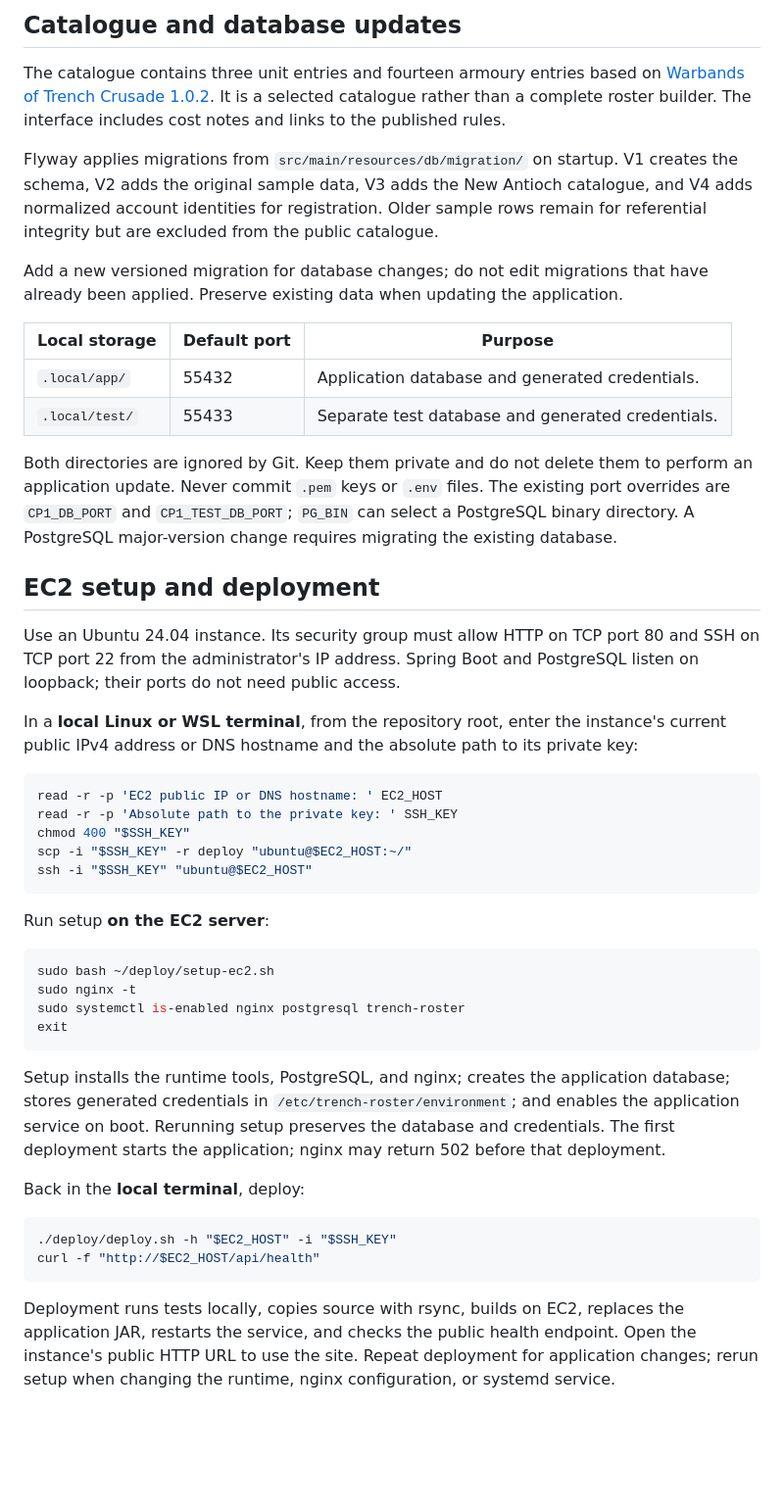
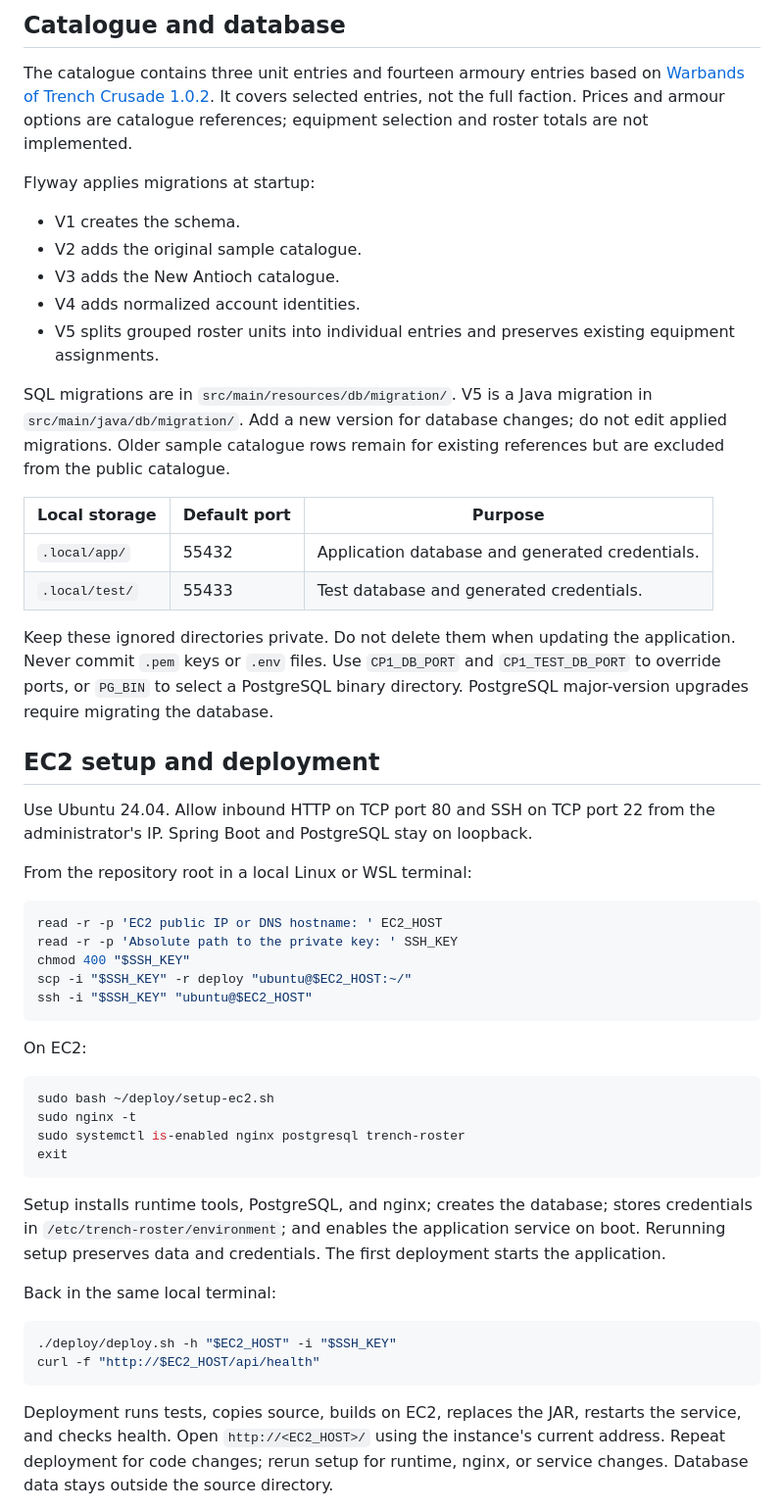
Before and after one commit to Coch8a/CS408NameTBD, a Markdown page: README.md, the part around one of its changes. Shown at 98% size. Rendered like a GitHub page; blank space fills up the shorter version.

````diff
--- a/README.md
+++ b/README.md
@@ -114,25 +117,31 @@ curl -f http://127.0.0.1:8080/api/checkpoint
 ```
 
-## Catalogue and database updates
+## Catalogue and database
 
-The catalogue contains three unit entries and fourteen armoury entries based on [Warbands of Trench Crusade 1.0.2](https://www.trenchcrusade.com/app/uploads/2026/09/Warbands-of-Trench-Crusade.pdf). It is a selected catalogue rather than a complete roster builder. The interface includes cost notes and links to the published rules.
+The catalogue contains three unit entries and fourteen armoury entries based on [Warbands of Trench Crusade 1.0.2](https://www.trenchcrusade.com/app/uploads/2026/09/Warbands-of-Trench-Crusade.pdf). It covers selected entries, not the full faction. Prices and armour options are catalogue references; equipment selection and roster totals are not implemented.
 
-Flyway applies migrations from `src/main/resources/db/migration/` on startup. V1 creates the schema, V2 adds the original sample data, V3 adds the New Antioch catalogue, and V4 adds normalized account identities for registration. Older sample rows remain for referential integrity but are excluded from the public catalogue.
+Flyway applies migrations at startup:
 
-Add a new versioned migration for database changes; do not edit migrations that have already been applied. Preserve existing data when updating the application.
+- V1 creates the schema.
+- V2 adds the original sample catalogue.
+- V3 adds the New Antioch catalogue.
+- V4 adds normalized account identities.
+- V5 splits grouped roster units into individual entries and preserves existing equipment assignments.
+
+SQL migrations are in `src/main/resources/db/migration/`. V5 is a Java migration in `src/main/java/db/migration/`. Add a new version for database changes; do not edit applied migrations. Older sample catalogue rows remain for existing references but are excluded from the public catalogue.
 
 | Local storage | Default port | Purpose |
 | --- | --- | --- |
 | `.local/app/` | 55432 | Application database and generated credentials. |
-| `.local/test/` | 55433 | Separate test database and generated credentials. |
+| `.local/test/` | 55433 | Test database and generated credentials. |
 
-Both directories are ignored by Git. Keep them private and do not delete them to perform an application update. Never commit `.pem` keys or `.env` files. The existing port overrides are `CP1_DB_PORT` and `CP1_TEST_DB_PORT`; `PG_BIN` can select a PostgreSQL binary directory. A PostgreSQL major-version change requires migrating the existing database.
+Keep these ignored directories private. Do not delete them when updating the application. Never commit `.pem` keys or `.env` files. Use `CP1_DB_PORT` and `CP1_TEST_DB_PORT` to override ports, or `PG_BIN` to select a PostgreSQL binary directory. PostgreSQL major-version upgrades require migrating the database.
 
 ## EC2 setup and deployment
 
-Use an Ubuntu 24.04 instance. Its security group must allow HTTP on TCP port 80 and SSH on TCP port 22 from the administrator's IP address. Spring Boot and PostgreSQL listen on loopback; their ports do not need public access.
+Use Ubuntu 24.04. Allow inbound HTTP on TCP port 80 and SSH on TCP port 22 from the administrator's IP. Spring Boot and PostgreSQL stay on loopback.
 
-In a **local Linux or WSL terminal**, from the repository root, enter the instance's current public IPv4 address or DNS hostname and the absolute path to its private key:
+From the repository root in a local Linux or WSL terminal:
 
 ```bash
 read -r -p 'EC2 public IP or DNS hostname: ' EC2_HOST
@@ -142,7 +151,7 @@ scp -i "$SSH_KEY" -r deploy "ubuntu@$EC2_HOST:~/"
 ssh -i "$SSH_KEY" "ubuntu@$EC2_HOST"
 ```
 
-Run setup **on the EC2 server**:
+On EC2:
 
 ```bash
 sudo bash ~/deploy/setup-ec2.sh
@@ -151,14 +160,14 @@ sudo systemctl is-enabled nginx postgresql trench-roster
 exit
 ```
 
-Setup installs the runtime tools, PostgreSQL, and nginx; creates the application database; stores generated credentials in `/etc/trench-roster/environment`; and enables the application service on boot. Rerunning setup preserves the database and credentials. The first deployment starts the application; nginx may return 502 before that deployment.
+Setup installs runtime tools, PostgreSQL, and nginx; creates the database; stores credentials in `/etc/trench-roster/environment`; and enables the application service on boot. Rerunning setup preserves data and credentials. The first deployment starts the application.
 
-Back in the **local terminal**, deploy:
+Back in the same local terminal:
 
 ```bash
 ./deploy/deploy.sh -h "$EC2_HOST" -i "$SSH_KEY"
 curl -f "http://$EC2_HOST/api/health"
 ```
 
-Deployment runs tests locally, copies source with rsync, builds on EC2, replaces the application JAR, restarts the service, and checks the public health endpoint. Open the instance's public HTTP URL to use the site. Repeat deployment for application changes; rerun setup when changing the runtime, nginx configuration, or systemd service.
+Deployment runs tests, copies source, builds on EC2, replaces the JAR, restarts the service, and checks health. Open `http://<EC2_HOST>/` using the instance's current address. Repeat deployment for code changes; rerun setup for runtime, nginx, or service changes. Database data stays outside the source directory.
 
````
Also changed, not shown: other parts of README.md (+52 -79 lines).
